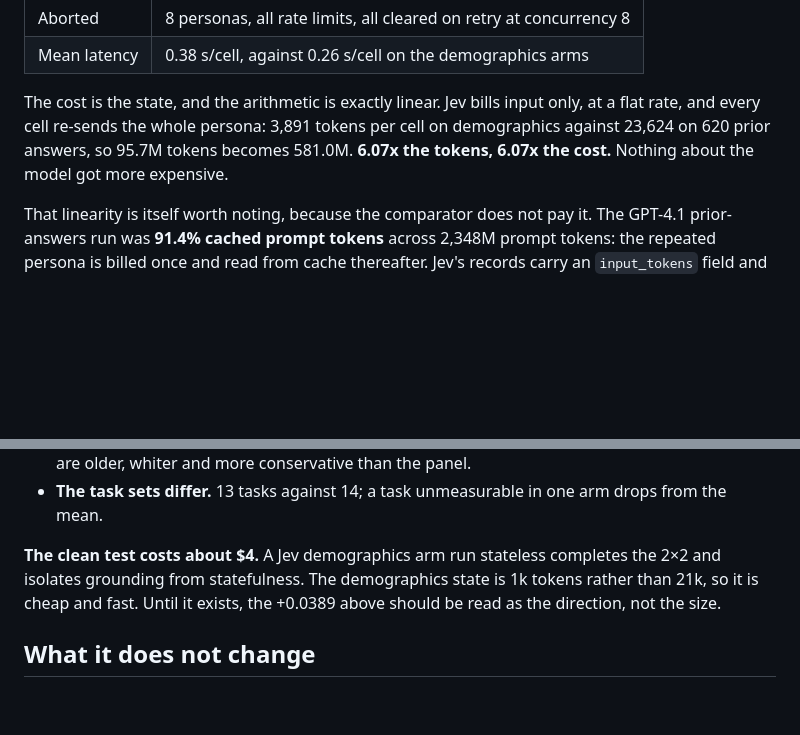
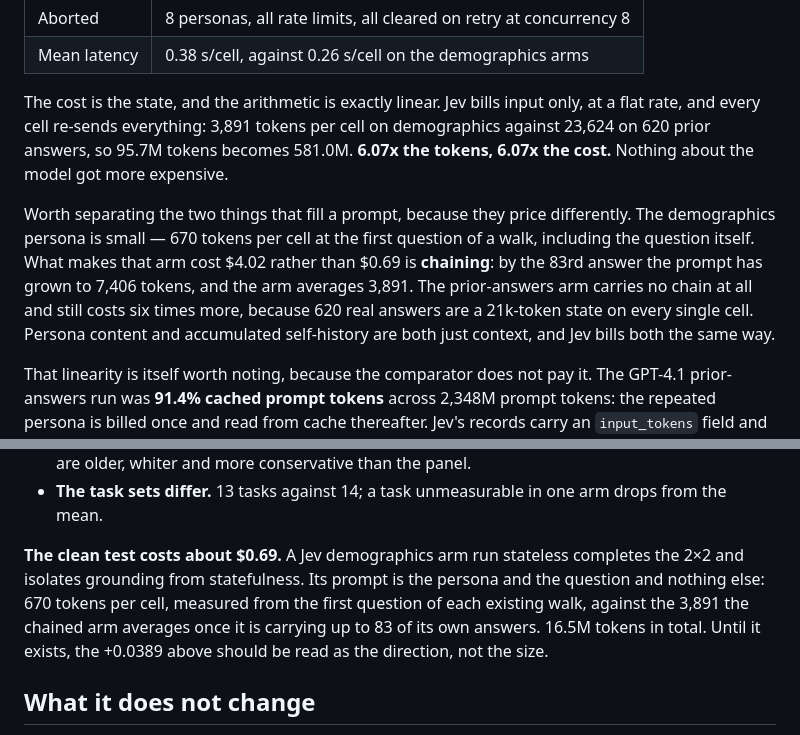
Before and after one commit to jjd-lab/jev-synthetic-survey, a Markdown page: docs/jev/08-grounding.md, 2 parts joined by grey strips. GitHub-like rendering; blank space fills up the shorter version.

Commit message:
Separate persona size from chaining in the cost, and reprice the clean test
I twice quoted the stateless demographics arm at about $4, reasoning from the
shipped arm's price. That arm is chained, and chaining is most of its prompt: 670
tokens per cell at the first question of a walk against 7,406 by the 83rd, for an
average of 3,891. Strip the chain and the same arm is 16.5M tokens, about $0.69.

The page now separates the two things that fill a prompt, because they price
differently and the distinction matters for what to run next. The demographics
persona is small; chaining is what makes that arm cost $4.02. The prior-answers
arm carries no chain at all and still costs six times more, because 620 real
answers are a 21k-token state on every cell. Jev bills persona content and
accumulated self-history identically -- both are just context.

Co-Authored-By: Claude Opus 5 (1M context) <noreply@anthropic.com>

```diff
--- a/docs/jev/08-grounding.md
+++ b/docs/jev/08-grounding.md
@@ -22,9 +22,17 @@ two-option columns and `Choice` on the 43 multi-option ones.
 | Mean latency | 0.38 s/cell, against 0.26 s/cell on the demographics arms |
 
 The cost is the state, and the arithmetic is exactly linear. Jev bills input only, at a flat rate,
-and every cell re-sends the whole persona: 3,891 tokens per cell on demographics against 23,624 on
-620 prior answers, so 95.7M tokens becomes 581.0M. **6.07x the tokens, 6.07x the cost.** Nothing
-about the model got more expensive.
+and every cell re-sends everything: 3,891 tokens per cell on demographics against 23,624 on 620
+prior answers, so 95.7M tokens becomes 581.0M. **6.07x the tokens, 6.07x the cost.** Nothing about
+the model got more expensive.
+
+Worth separating the two things that fill a prompt, because they price differently. The
+demographics persona is small — 670 tokens per cell at the first question of a walk, including the
+question itself. What makes that arm cost $4.02 rather than $0.69 is **chaining**: by the 83rd
+answer the prompt has grown to 7,406 tokens, and the arm averages 3,891. The prior-answers arm
+carries no chain at all and still costs six times more, because 620 real answers are a 21k-token
+state on every single cell. Persona content and accumulated self-history are both just context, and
+Jev bills both the same way.
 
 That linearity is itself worth noting, because the comparator does not pay it. The GPT-4.1
 prior-answers run was **91.4% cached prompt tokens** across 2,348M prompt tokens: the repeated
@@ -97,9 +105,11 @@ not measured on the same design:
   are older, whiter and more conservative than the panel.
 - **The task sets differ.** 13 tasks against 14; a task unmeasurable in one arm drops from the mean.
 
-**The clean test costs about $4.** A Jev demographics arm run stateless completes the 2×2 and
-isolates grounding from statefulness. The demographics state is 1k tokens rather than 21k, so it is
-cheap and fast. Until it exists, the +0.0389 above should be read as the direction, not the size.
+**The clean test costs about $0.69.** A Jev demographics arm run stateless completes the 2×2 and
+isolates grounding from statefulness. Its prompt is the persona and the question and nothing else:
+670 tokens per cell, measured from the first question of each existing walk, against the 3,891 the
+chained arm averages once it is carrying up to 83 of its own answers. 16.5M tokens in total. Until
+it exists, the +0.0389 above should be read as the direction, not the size.
 
 ## What it does not change
 
```
